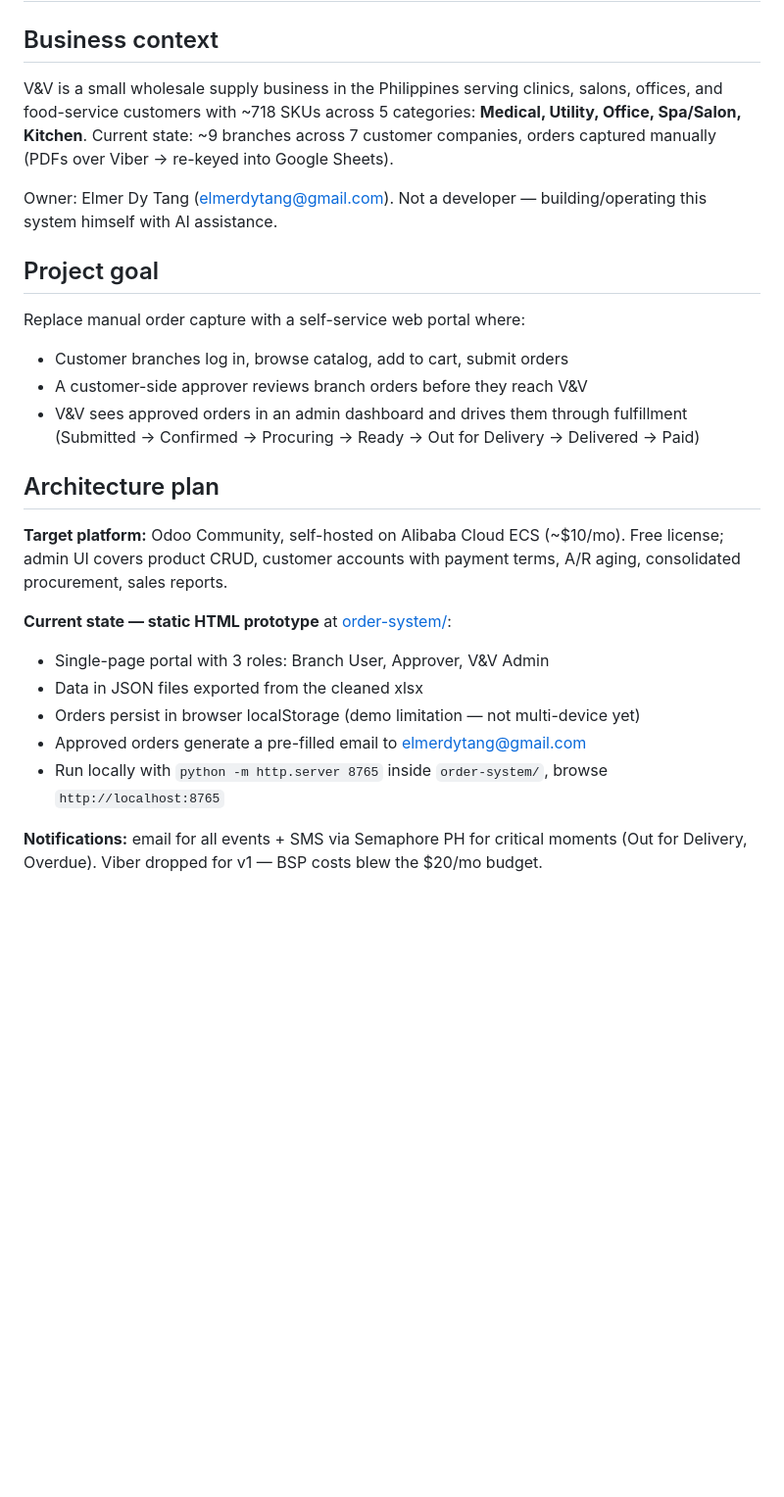
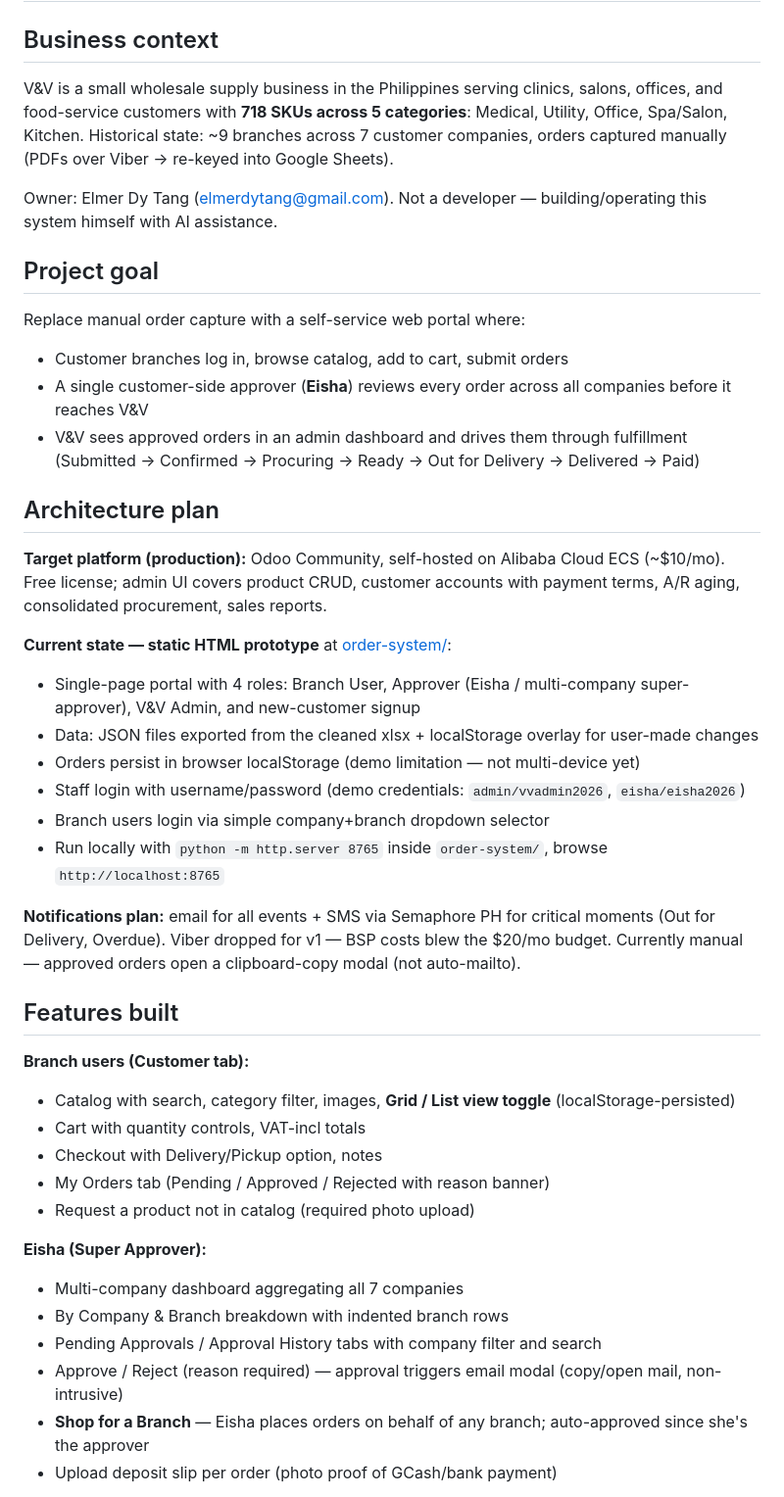
Before and after one commit to elmerdytang/VandVordersystem, a Markdown page: CLAUDE.md, the part around one of its changes. Shown at 98% size. Drawn GitHub-style; blank space fills up the shorter version.

```diff
--- a/CLAUDE.md
+++ b/CLAUDE.md
@@ -2,7 +2,7 @@
 
 ## Business context
 
-V&V is a small wholesale supply business in the Philippines serving clinics, salons, offices, and food-service customers with ~718 SKUs across 5 categories: **Medical, Utility, Office, Spa/Salon, Kitchen**. Current state: ~9 branches across 7 customer companies, orders captured manually (PDFs over Viber → re-keyed into Google Sheets).
+V&V is a small wholesale supply business in the Philippines serving clinics, salons, offices, and food-service customers with **718 SKUs across 5 categories**: Medical, Utility, Office, Spa/Salon, Kitchen. Historical state: ~9 branches across 7 customer companies, orders captured manually (PDFs over Viber → re-keyed into Google Sheets).
 
 Owner: Elmer Dy Tang (elmerdytang@gmail.com). Not a developer — building/operating this system himself with AI assistance.
 
@@ -10,18 +10,37 @@ Owner: Elmer Dy Tang (elmerdytang@gmail.com). Not a developer — building/opera
 
 Replace manual order capture with a self-service web portal where:
 - Customer branches log in, browse catalog, add to cart, submit orders
-- A customer-side approver reviews branch orders before they reach V&V
+- A single customer-side approver (**Eisha**) reviews every order across all companies before it reaches V&V
 - V&V sees approved orders in an admin dashboard and drives them through fulfillment (Submitted → Confirmed → Procuring → Ready → Out for Delivery → Delivered → Paid)
 
 ## Architecture plan
 
-**Target platform:** Odoo Community, self-hosted on Alibaba Cloud ECS (~$10/mo). Free license; admin UI covers product CRUD, customer accounts with payment terms, A/R aging, consolidated procurement, sales reports.
+**Target platform (production):** Odoo Community, self-hosted on Alibaba Cloud ECS (~$10/mo). Free license; admin UI covers product CRUD, customer accounts with payment terms, A/R aging, consolidated procurement, sales reports.
 
 **Current state — static HTML prototype** at [order-system/](order-system/):
-- Single-page portal with 3 roles: Branch User, Approver, V&V Admin
-- Data in JSON files exported from the cleaned xlsx
+- Single-page portal with 4 roles: Branch User, Approver (Eisha / multi-company super-approver), V&V Admin, and new-customer signup
+- Data: JSON files exported from the cleaned xlsx + localStorage overlay for user-made changes
 - Orders persist in browser localStorage (demo limitation — not multi-device yet)
-- Approved orders generate a pre-filled email to elmerdytang@gmail.com
+- Staff login with username/password (demo credentials: `admin/vvadmin2026`, `eisha/eisha2026`)
+- Branch users login via simple company+branch dropdown selector
 - Run locally with `python -m http.server 8765` inside `order-system/`, browse `http://localhost:8765`
 
-**Notifications:** email for all events + SMS via Semaphore PH for critical moments (Out for Delivery, Overdue). Viber dropped for v1 — BSP costs blew the $20/mo budget.
+**Notifications plan:** email for all events + SMS via Semaphore PH for critical moments (Out for Delivery, Overdue). Viber dropped for v1 — BSP costs blew the $20/mo budget. Currently manual — approved orders open a clipboard-copy modal (not auto-mailto).
+
+## Features built
+
+**Branch users (Customer tab):**
+- Catalog with search, category filter, images, **Grid / List view toggle** (localStorage-persisted)
+- Cart with quantity controls, VAT-incl totals
+- Checkout with Delivery/Pickup option, notes
+- My Orders tab (Pending / Approved / Rejected with reason banner)
+- Request a product not in catalog (required photo upload)
+
+**Eisha (Super Approver):**
+- Multi-company dashboard aggregating all 7 companies
+- By Company & Branch breakdown with indented branch rows
+- Pending Approvals / Approval History tabs with company filter and search
+- Approve / Reject (reason required) — approval triggers email modal (copy/open mail, non-intrusive)
+- **Shop for a Branch** — Eisha places orders on behalf of any branch; auto-approved since she's the approver
+- Upload deposit slip per order (photo proof of GCash/bank payment)
+
```
Also changed, not shown: other parts of CLAUDE.md (+61 -14 lines).
